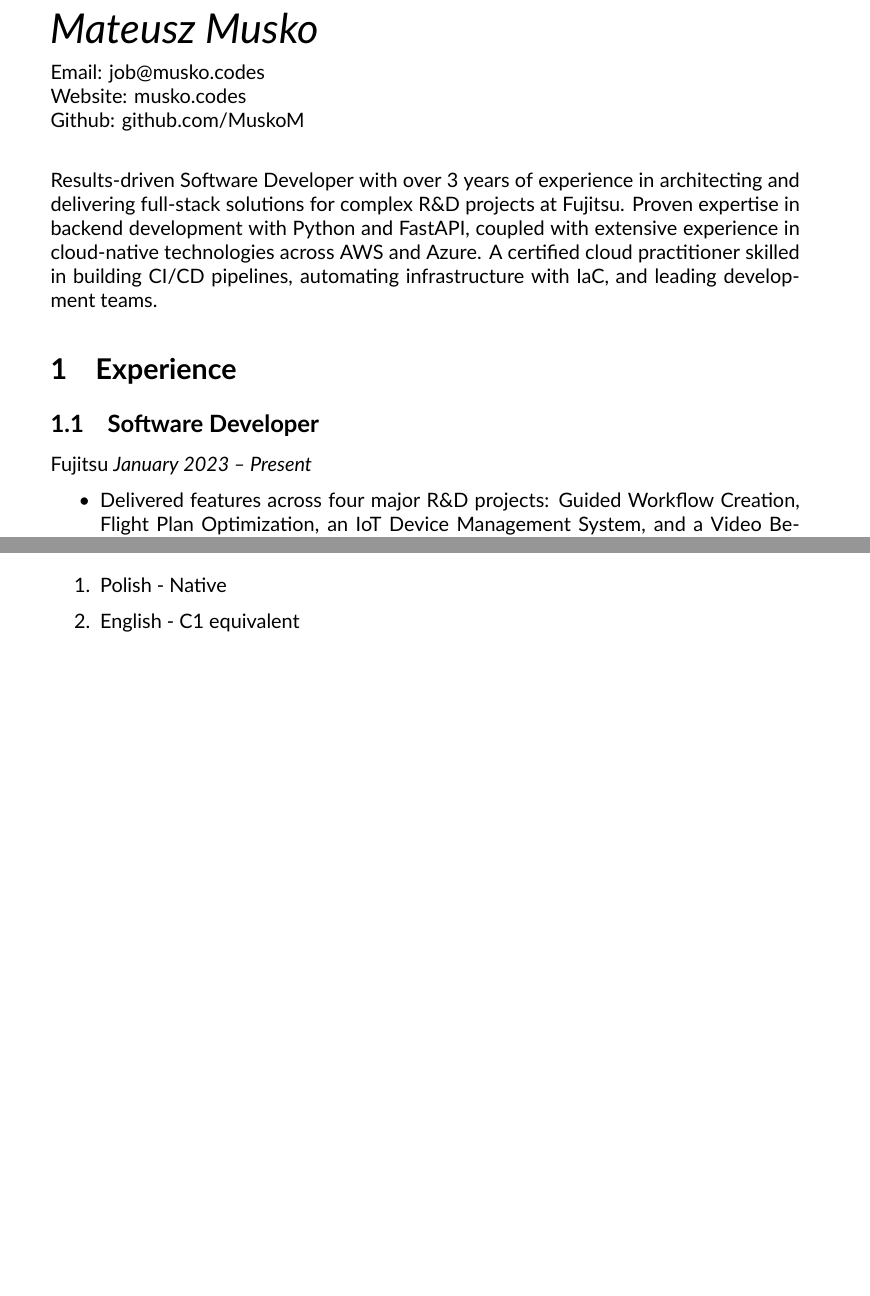
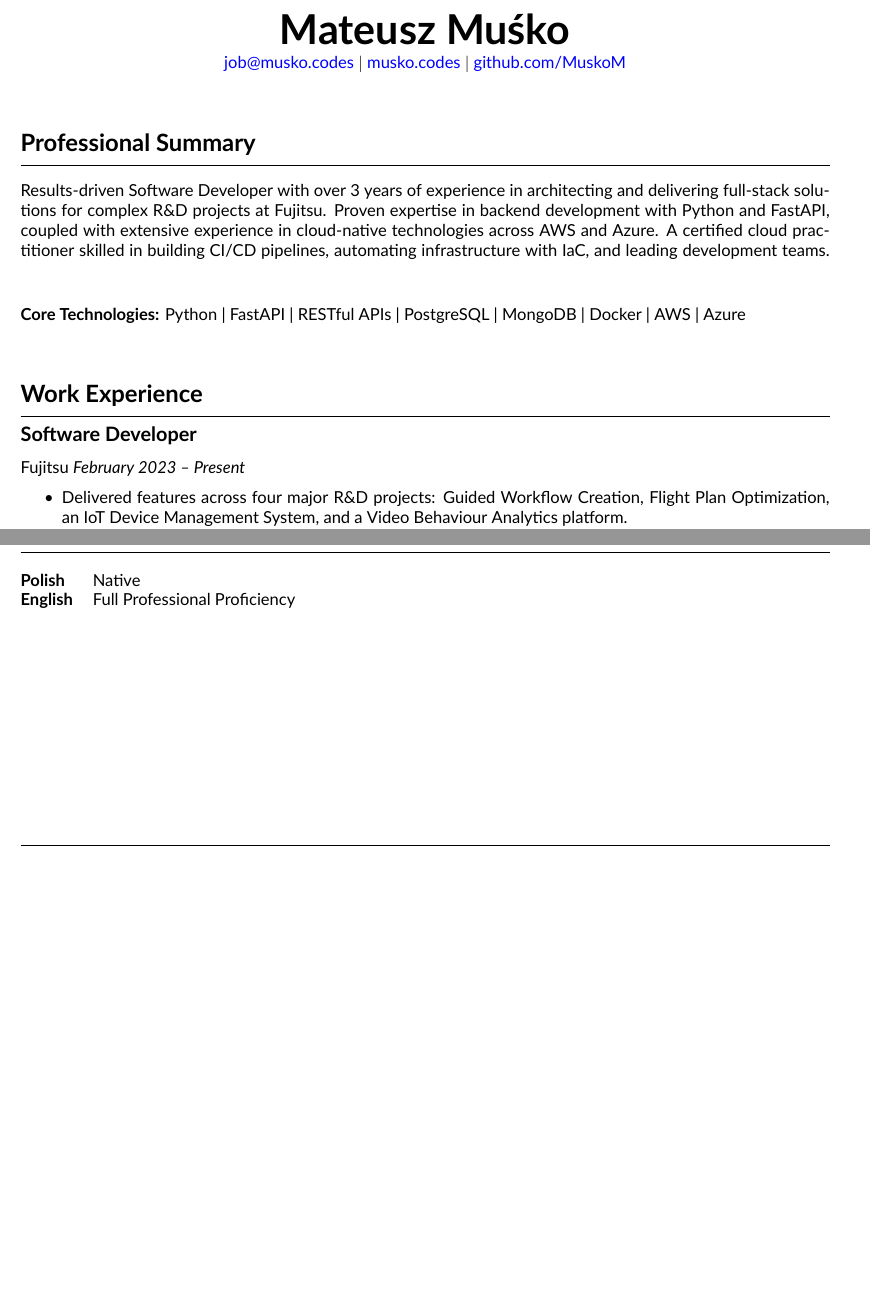
Before and after one commit to MuskoM/RESUME, a LaTeX document (index.tex): two parts of pages 1 and 5 of 5 before the commit and two parts of pages 1 and 2 of 2 after it, joined at a grey line, cut so that both start at the same text, the shorter picture padded with empty space. Compiled offline with XeLaTeX.

Commit message:
Work on latex structure, complete work experience and skills

```diff
--- a/index.tex
+++ b/index.tex
@@ -8,21 +26,34 @@
 
 \begin{document}
-{\itshape\huge Mateusz Musko\par}
-Email: job@musko.codes \\
-Website: musko.codes \\
-Github: github.com/MuskoM \\
+\begin{center}
+    {\Huge \textbf{Mateusz Muśko}} \\
+    \vspace{0.1cm}
+    \href{mailto:job@musko.codes}{job@musko.codes} $|$
+    \href{https://musko.codes}{musko.codes} $|$
+    \href{https://github.com/MuskoM}{github.com/MuskoM} \\
+\end{center}
+\vspace{0.5cm}
 
 %==============================================================================
 % SUMMARY
 %==============================================================================
+\section*{Professional Summary}
+\hrule
+\vspace{0.2cm}
 Results-driven Software Developer with over 3 years of experience in architecting and delivering full-stack solutions for complex R\&D projects at Fujitsu. Proven expertise in backend development with Python and FastAPI, coupled with extensive experience in cloud-native technologies across AWS and Azure. A certified cloud practitioner skilled in building CI/CD pipelines, automating infrastructure with IaC, and leading development teams.
+\vspace{0.3cm}
 
-\section{Experience}
+\textbf{Core Technologies:} Python | FastAPI | RESTful APIs | PostgreSQL | MongoDB | Docker | AWS | Azure
+
+\vspace{0.5cm}
+
 %==============================================================================
-% EXPERIENCE: FUJITSU - SOFTWARE DEVELOPER
+% WORK EXPERIENCE
 %==============================================================================
-\subsection{Software Developer}
-\textsc{Fujitsu} \textit{January 2023 – Present}
+\section*{Work Experience}
+\hrule
+\subsection*{Software Developer}
+\textsc{Fujitsu} \textit{February 2023 – Present}
 \begin{itemize}
     \itemsep -0.5em % Optional: Adjusts spacing between items
     \item Delivered features across four major R\&D projects: Guided Workflow Creation, Flight Plan Optimization, an IoT Device Management System, and a Video Behaviour Analytics platform.
@@ -74,4 +109,0 @@ Results-driven Software Developer with over 3 years of experience in architectin
-\begin{enumerate} % Ordered list
-    \item Polish - Native
-    \item English - C1 equivalent
-\end{enumerate}
@@ -78,10 +137,8 @@ Results-driven Software Developer with over 3 years of experience in architectin
+\hrule
+\vspace{0.2cm}
+\begin{tabular}{@{}ll}
+    \textbf{Polish} & Native \\
+    \textbf{English} & Full Professional Proficiency \\
+\end{tabular}
 
 \end{document}
-
-% Here are some notes for later
-% LaTeX can divide documents into:
-% \chapter - chapters but requires \documentclass{book or report}
-% \section
-% \subsection
-% \subsubsection
-% \paragraph but almost always that's too much 'detail'
```
Also changed, not shown: index.tex (84 more changed lines), 1 other file.
